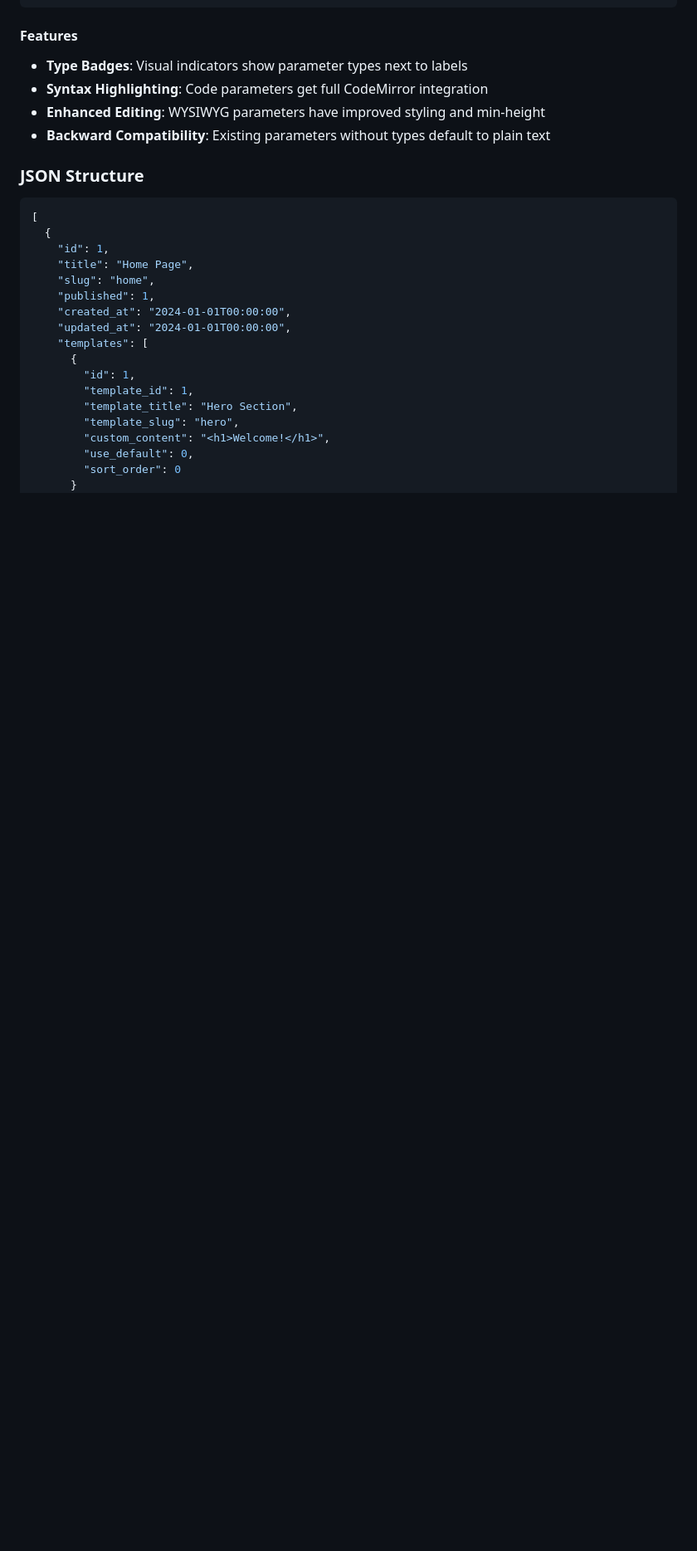
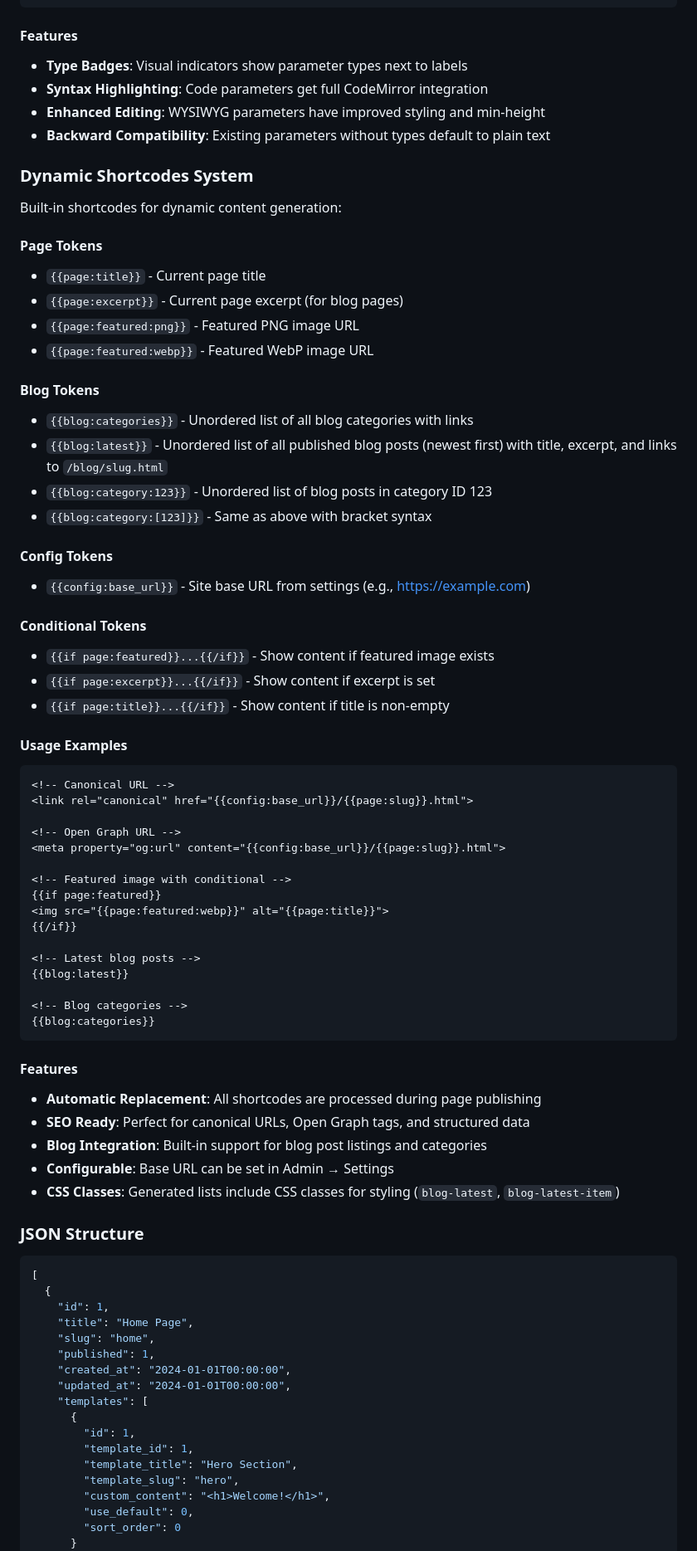
Before and after one commit to oskarst/freedomCms, a Markdown page: README.md, the part around the change printed below. Shown: that part at 83% size. Drawn GitHub-style; blank space fills up the shorter version.

````diff
--- a/README.md
+++ b/README.md
@@ -226,6 +230,56 @@ Template Content:
 - **Enhanced Editing**: WYSIWYG parameters have improved styling and min-height
 - **Backward Compatibility**: Existing parameters without types default to plain text
 
+### Dynamic Shortcodes System
+Built-in shortcodes for dynamic content generation:
+
+#### Page Tokens
+- `{{page:title}}` - Current page title
+- `{{page:excerpt}}` - Current page excerpt (for blog pages)
+- `{{page:featured:png}}` - Featured PNG image URL
+- `{{page:featured:webp}}` - Featured WebP image URL
+
+#### Blog Tokens
+- `{{blog:categories}}` - Unordered list of all blog categories with links
+- `{{blog:latest}}` - Unordered list of all published blog posts (newest first) with title, excerpt, and links to `/blog/slug.html`
+- `{{blog:category:123}}` - Unordered list of blog posts in category ID 123
+- `{{blog:category:[123]}}` - Same as above with bracket syntax
+
+#### Config Tokens
+- `{{config:base_url}}` - Site base URL from settings (e.g., https://example.com)
+
+#### Conditional Tokens
+- `{{if page:featured}}...{{/if}}` - Show content if featured image exists
+- `{{if page:excerpt}}...{{/if}}` - Show content if excerpt is set
+- `{{if page:title}}...{{/if}}` - Show content if title is non-empty
+
+#### Usage Examples
+```html
+<!-- Canonical URL -->
+<link rel="canonical" href="{{config:base_url}}/{{page:slug}}.html">
+
+<!-- Open Graph URL -->
+<meta property="og:url" content="{{config:base_url}}/{{page:slug}}.html">
+
+<!-- Featured image with conditional -->
+{{if page:featured}}
+<img src="{{page:featured:webp}}" alt="{{page:title}}">
+{{/if}}
+
+<!-- Latest blog posts -->
+{{blog:latest}}
+
+<!-- Blog categories -->
+{{blog:categories}}
+```
+
+#### Features
+- **Automatic Replacement**: All shortcodes are processed during page publishing
+- **SEO Ready**: Perfect for canonical URLs, Open Graph tags, and structured data
+- **Blog Integration**: Built-in support for blog post listings and categories
+- **Configurable**: Base URL can be set in Admin → Settings
+- **CSS Classes**: Generated lists include CSS classes for styling (`blog-latest`, `blog-latest-item`)
+
 ### JSON Structure
 ```json
 [
````
Also changed, not shown: other parts of README.md (+74 -20 lines).
